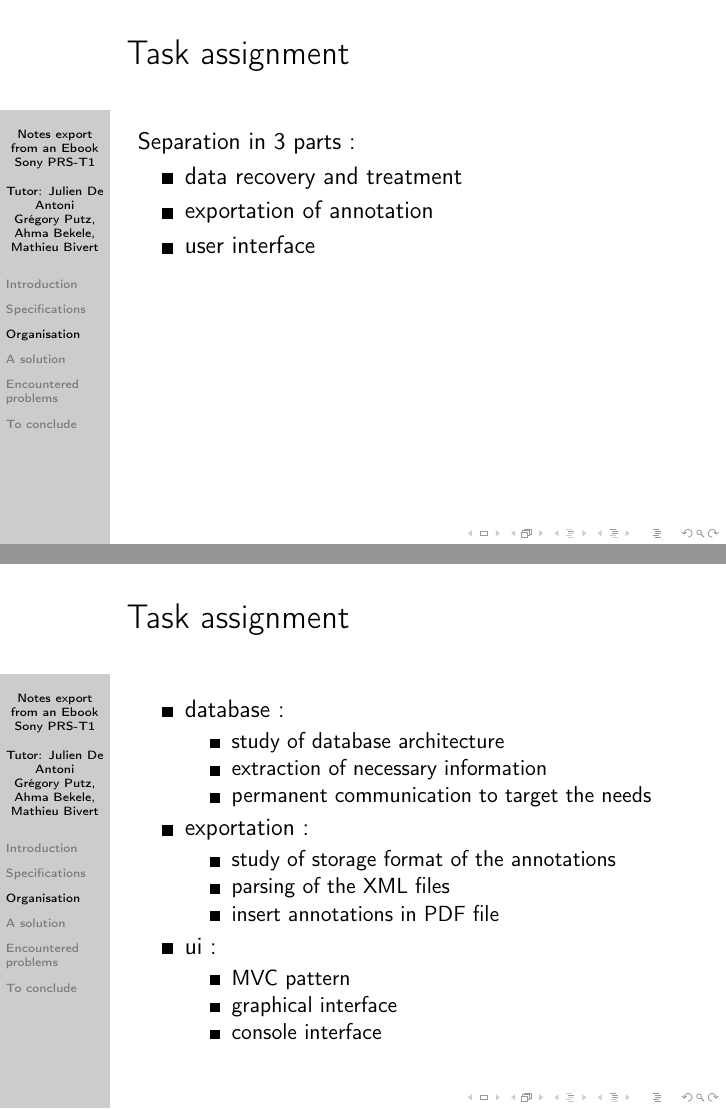
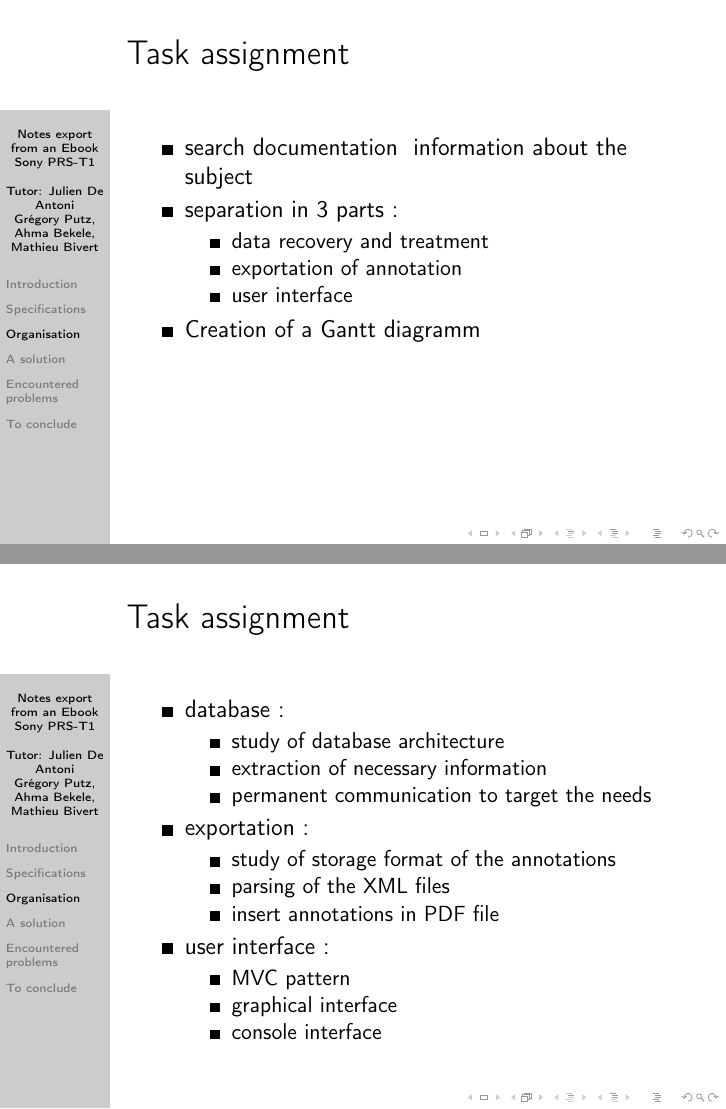
Before and after one commit to greggreg/ProjetEbook, LaTeX slides (pres/pres.tex): pages 19 and 23 of 37, joined at a grey line. Compiled offline with pdfLaTeX.

Commit message:
a few corrections

```diff
--- a/pres/pres.tex
+++ b/pres/pres.tex
@@ -95,11 +95,15 @@
 \section{Organisation}
 \begin{frame}
   \frametitle{Task assignment}
-  Separation in 3 parts :
   \begin{itemize}
-    \pause \item data recovery and treatment
-	\pause \item exportation of annotation
-	\pause \item user interface
+  	\item search documentation & information about the subject
+	\pause \item separation in 3 parts :
+	\begin{itemize}
+		\pause \item data recovery and treatment
+		\item exportation of annotation
+		\item user interface
+	\end{itemize}
+	\pause \item Creation of a Gantt diagramm
   \end{itemize}
 \end{frame}
 
@@ -118,7 +122,7 @@
 		\item parsing of the XML files
 		\item insert annotations in PDF file
 	\end{itemize}
-	\pause \item ui :
+	\pause \item user interface :
 	\begin{itemize}
 		\item MVC pattern
 		\item graphical interface
```
